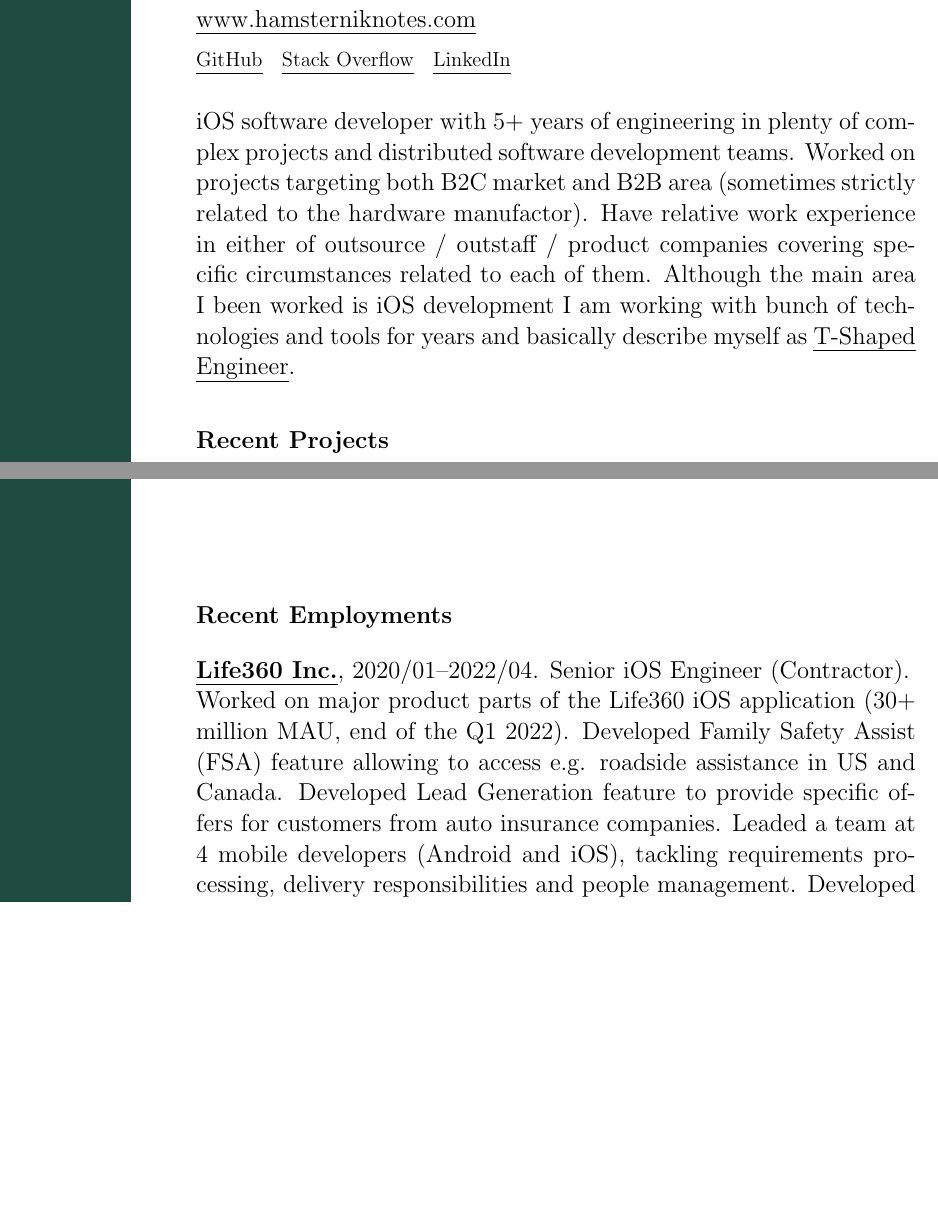
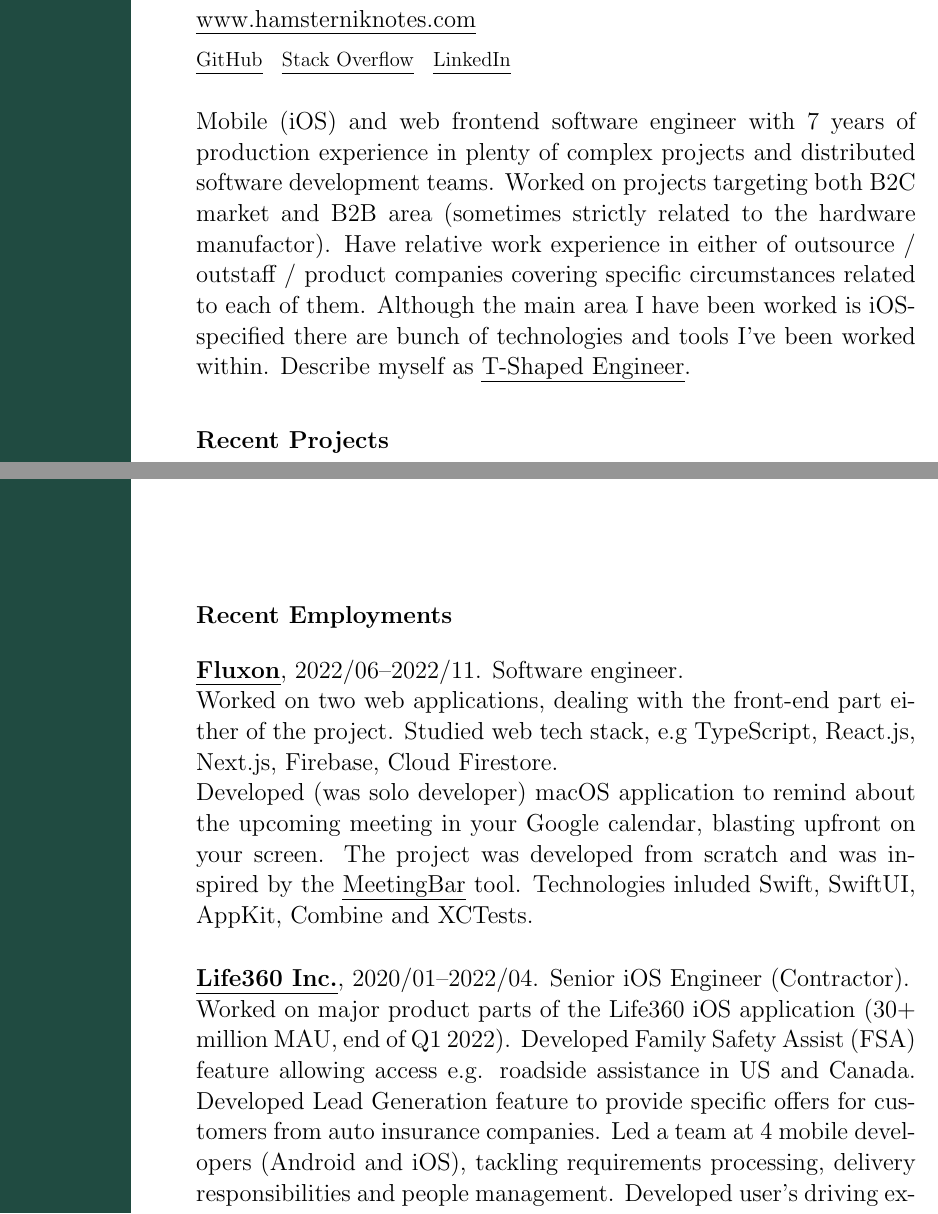
Before and after one commit to hamsternik/cv, a LaTeX CV (resume.tex): two parts of pages 1 and 2 of 3 before the commit and two parts of pages 1 and 2 of 4 after it, joined at a grey line, cut so that both start at the same text, the shorter picture padded with empty space. Compiled offline with pdfLaTeX.

Commit message:
update resume.tex

```diff
--- a/resume.tex
+++ b/resume.tex
@@ -25,12 +25,12 @@
 
 \vspace*{14px}
 
-iOS software developer with 5+ years of engineering in plenty of complex projects and distributed
-software development teams. Worked on projects targeting both B2C market and B2B area (sometimes strictly
-related to the hardware manufactor). Have relative work experience in either of outsource / outstaff / product
-companies covering specific circumstances related to each of them. Although the main area I been worked is
-iOS development I am working with bunch of technologies and tools for years and basically describe myself
-as \href{https://alexkondov.com/the-t-shaped-engineer/}{T-Shaped Engineer}.
+Mobile (iOS) and web frontend software engineer with 7 years of production experience in plenty of complex projects
+and distributed software development teams. Worked on projects targeting both B2C market and B2B area
+(sometimes strictly related to the hardware manufactor). Have relative work experience in either of
+outsource / outstaff / product companies covering specific circumstances related to each of them.
+Although the main area I have been worked is iOS-specified there are bunch of technologies and tools I've been worked within.
+Describe myself as \href{https://alexkondov.com/the-t-shaped-engineer/}{T-Shaped Engineer}.
 
 %%%%%%%%%%% Personal projects section
 
@@ -48,12 +48,23 @@
 
 \subsection*{Recent Employments}
 
+\textbf{\href{https://www.fluxon.com/}{Fluxon}}, 2022/06--2022/11.
+Software engineer.
+\newline Worked on two web applications, dealing with the front-end part either of the project.
+Studied web tech stack, e.g TypeScript, React.js, Next.js, Firebase, Cloud Firestore.
+\newline Developed (was solo developer) macOS application to remind about the upcoming meeting
+in your Google calendar, blasting upfront on your screen. The project was developed from scratch and
+was inspired by the \href{https://github.com/leits/MeetingBar}{MeetingBar} tool.
+Technologies inluded Swift, SwiftUI, AppKit, Combine and XCTests.
+
+\vspace*{14px}
+
 \textbf{\href{https://www.life360.com}{Life360 Inc.}}, 2020/01--2022/04.
-Senior iOS Engineer (Contractor).\newline
-Worked on major product parts of the Life360 iOS application
-(30+ million MAU, end of the Q1 2022). Developed Family Safety Assist (FSA) feature allowing to access
+Senior iOS Engineer (Contractor).
+\newline Worked on major product parts of the Life360 iOS application
+(30+ million MAU, end of Q1 2022). Developed Family Safety Assist (FSA) feature allowing access
 e.g. roadside assistance in US and Canada. Developed Lead Generation feature to provide specific offers
-for customers from auto insurance companies. Leaded a team at 4 mobile developers (Android and iOS),
+for customers from auto insurance companies. Led a team at 4 mobile developers (Android and iOS),
 tackling requirements processing, delivery responsibilities and people management. Developed user's
 driving experience workflow, created brand new tab ‘Driving’ including weekly driver report
 to see driving statistics and promote safe driving.\newline
```
Also changed, not shown: resume.tex (2 more changed lines).
